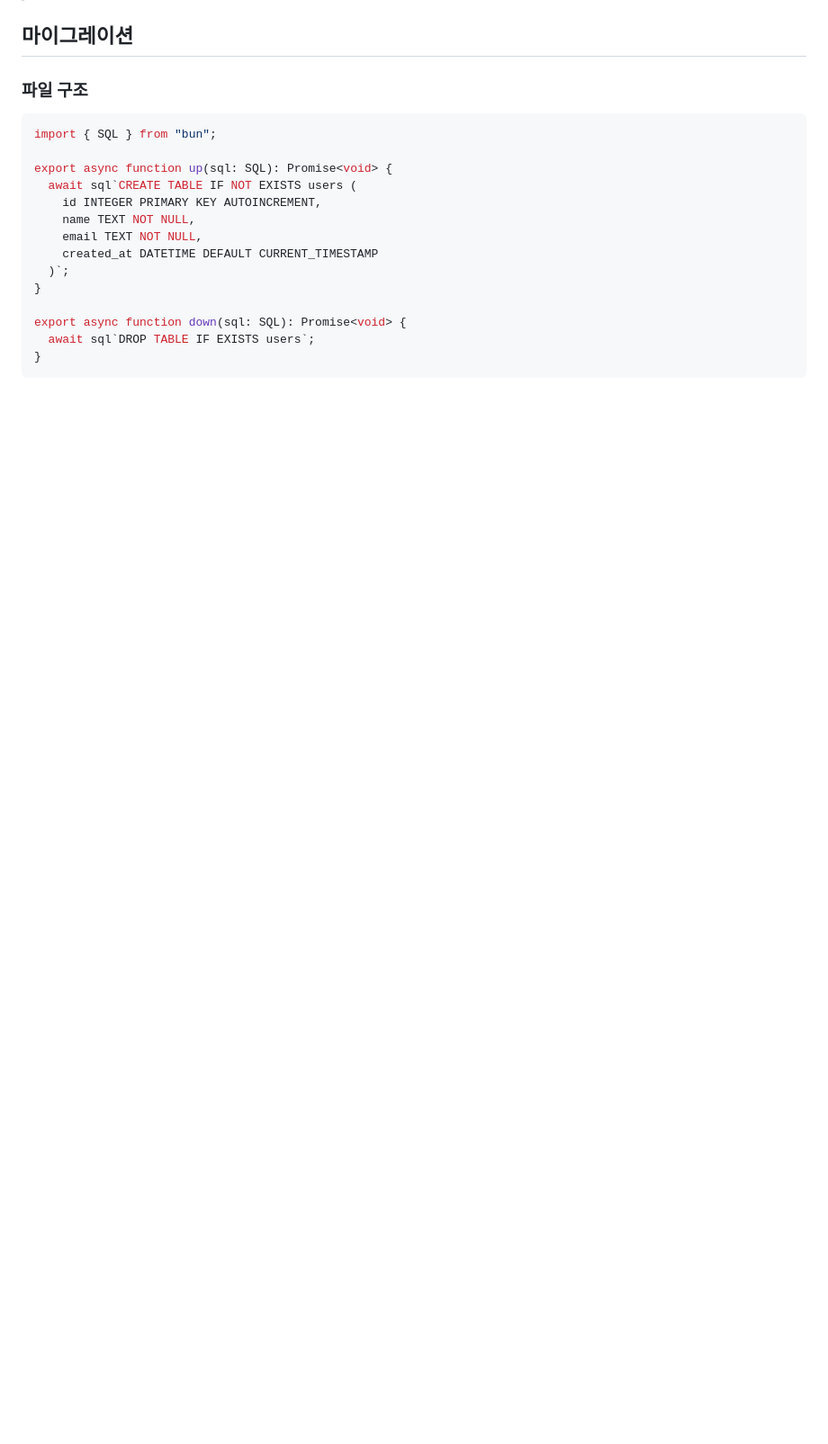
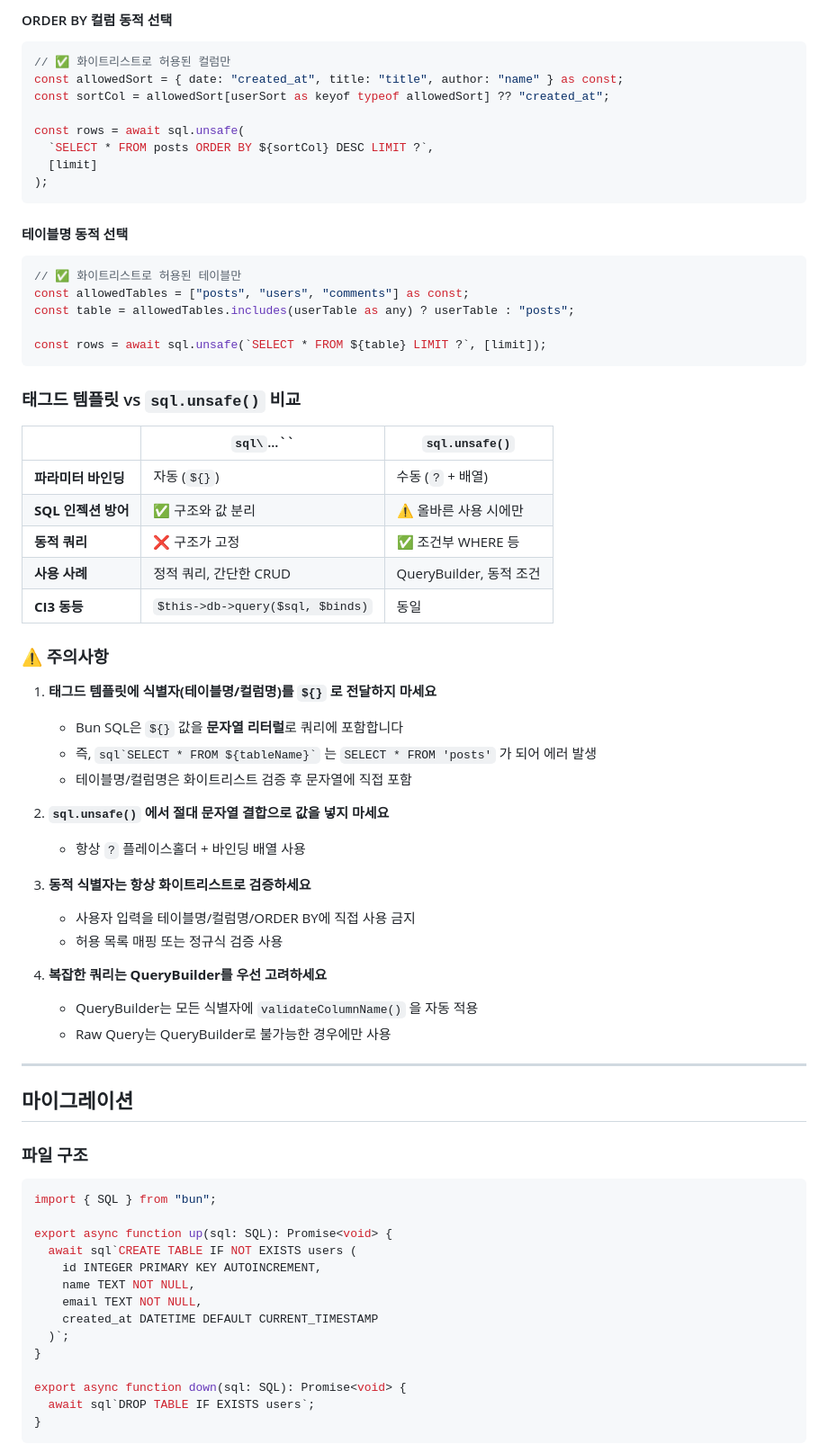
Before and after one commit to kabyeon/bunigniter, a Markdown page: docs/user-guide/database.md, the part around one of its changes. Shown at 90% size. Rendered like a GitHub page; blank space fills up the shorter version.

````diff
--- a/docs/user-guide/database.md
+++ b/docs/user-guide/database.md
@@ -124,3 +213,56 @@ const posts = await postModel.qb()
+#### ORDER BY 컬럼 동적 선택
+
+```typescript
+// ✅ 화이트리스트로 허용된 컬럼만
+const allowedSort = { date: "created_at", title: "title", author: "name" } as const;
+const sortCol = allowedSort[userSort as keyof typeof allowedSort] ?? "created_at";
+
+const rows = await sql.unsafe(
+  `SELECT * FROM posts ORDER BY ${sortCol} DESC LIMIT ?`,
+  [limit]
+);
+```
+
+#### 테이블명 동적 선택
+
+```typescript
+// ✅ 화이트리스트로 허용된 테이블만
+const allowedTables = ["posts", "users", "comments"] as const;
+const table = allowedTables.includes(userTable as any) ? userTable : "posts";
+
+const rows = await sql.unsafe(`SELECT * FROM ${table} LIMIT ?`, [limit]);
+```
+
+### 태그드 템플릿 vs `sql.unsafe()` 비교
+
+| | `sql\`...\`` | `sql.unsafe()` |
+|---|---|---|
+| **파라미터 바인딩** | 자동 (`${}`) | 수동 (`?` + 배열) |
+| **SQL 인젝션 방어** | ✅ 구조와 값 분리 | ⚠️ 올바른 사용 시에만 |
+| **동적 쿼리** | ❌ 구조가 고정 | ✅ 조건부 WHERE 등 |
+| **사용 사례** | 정적 쿼리, 간단한 CRUD | QueryBuilder, 동적 조건 |
+| **CI3 동등** | `$this->db->query($sql, $binds)` | 동일 |
+
+### ⚠️ 주의사항
+
+1. **태그드 템플릿에 식별자(테이블명/컬럼명)를 `${}` 로 전달하지 마세요**
+   - Bun SQL은 `${}` 값을 **문자열 리터럴**로 쿼리에 포함합니다
+   - 즉, `` sql`SELECT * FROM ${tableName}` `` 는 `SELECT * FROM 'posts'` 가 되어 에러 발생
+   - 테이블명/컬럼명은 화이트리스트 검증 후 문자열에 직접 포함
+
+2. **`sql.unsafe()` 에서 절대 문자열 결합으로 값을 넣지 마세요**
+   - 항상 `?` 플레이스홀더 + 바인딩 배열 사용
+
+3. **동적 식별자는 항상 화이트리스트로 검증하세요**
+   - 사용자 입력을 테이블명/컬럼명/ORDER BY에 직접 사용 금지
+   - 허용 목록 매핑 또는 정규식 검증 사용
+
+4. **복잡한 쿼리는 QueryBuilder를 우선 고려하세요**
+   - QueryBuilder는 모든 식별자에 `validateColumnName()` 을 자동 적용
+   - Raw Query는 QueryBuilder로 불가능한 경우에만 사용
+
+---
+
 ## 마이그레이션
 
 ### 파일 구조
````
Also changed, not shown: other parts of docs/user-guide/database.md (+89 -0 lines).
